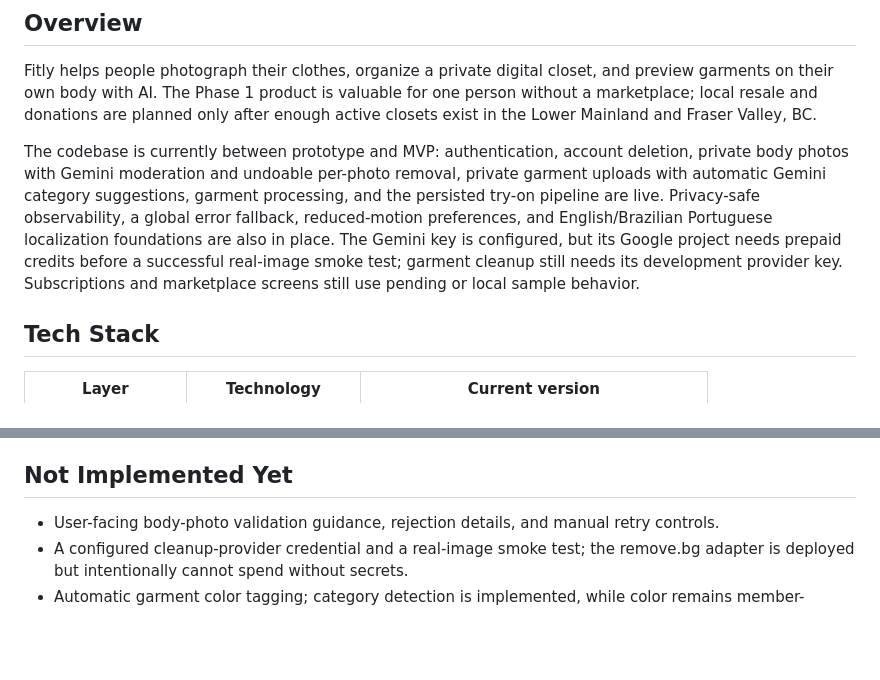
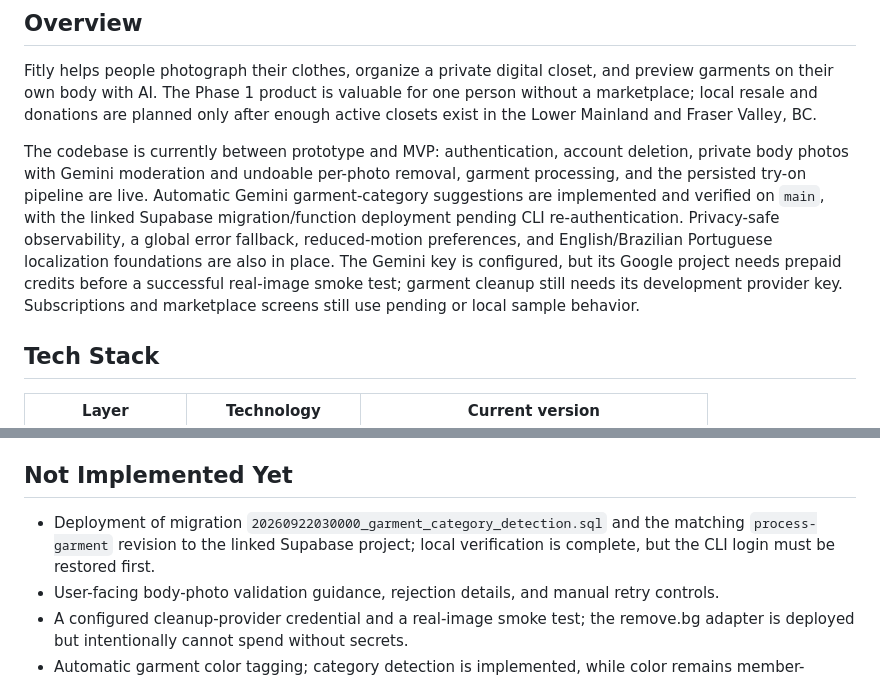
Before and after one commit to blbacelar/smart-closet-v2, a Markdown page: docs/ONBOARDING.md, 2 parts joined by grey strips. Drawn GitHub-style; blank space fills up the shorter version.

Commit message:
docs: note pending Supabase deployment

```diff
--- a/docs/ONBOARDING.md
+++ b/docs/ONBOARDING.md
@@ -4,7 +4,7 @@
 
 Fitly helps people photograph their clothes, organize a private digital closet, and preview garments on their own body with AI. The Phase 1 product is valuable for one person without a marketplace; local resale and donations are planned only after enough active closets exist in the Lower Mainland and Fraser Valley, BC.
 
-The codebase is currently between prototype and MVP: authentication, account deletion, private body photos with Gemini moderation and undoable per-photo removal, private garment uploads with automatic Gemini category suggestions, garment processing, and the persisted try-on pipeline are live. Privacy-safe observability, a global error fallback, reduced-motion preferences, and English/Brazilian Portuguese localization foundations are also in place. The Gemini key is configured, but its Google project needs prepaid credits before a successful real-image smoke test; garment cleanup still needs its development provider key. Subscriptions and marketplace screens still use pending or local sample behavior.
+The codebase is currently between prototype and MVP: authentication, account deletion, private body photos with Gemini moderation and undoable per-photo removal, garment processing, and the persisted try-on pipeline are live. Automatic Gemini garment-category suggestions are implemented and verified on `main`, with the linked Supabase migration/function deployment pending CLI re-authentication. Privacy-safe observability, a global error fallback, reduced-motion preferences, and English/Brazilian Portuguese localization foundations are also in place. The Gemini key is configured, but its Google project needs prepaid credits before a successful real-image smoke test; garment cleanup still needs its development provider key. Subscriptions and marketplace screens still use pending or local sample behavior.
 
 ## Tech Stack
 
@@ -145,6 +145,7 @@ The intended live flow is:
 
 ## Not Implemented Yet
 
+- Deployment of migration `20260922030000_garment_category_detection.sql` and the matching `process-garment` revision to the linked Supabase project; local verification is complete, but the CLI login must be restored first.
 - User-facing body-photo validation guidance, rejection details, and manual retry controls.
 - A configured cleanup-provider credential and a real-image smoke test; the remove.bg adapter is deployed but intentionally cannot spend without secrets.
 - Automatic garment color tagging; category detection is implemented, while color remains member-selected.
```
Also changed, not shown: docs/tdd-evidence/garment-category-detection.md (+2 -0 lines).
